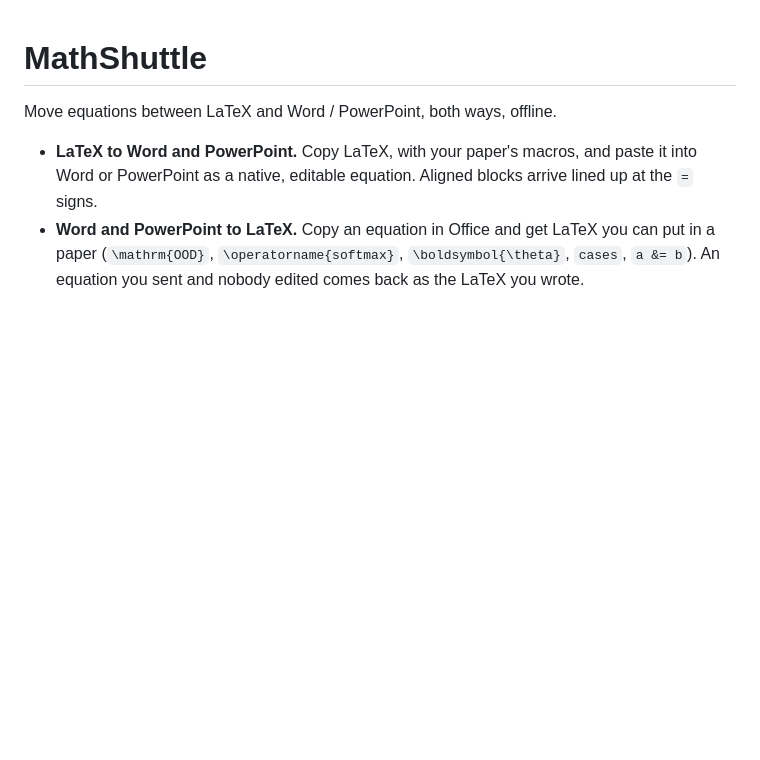
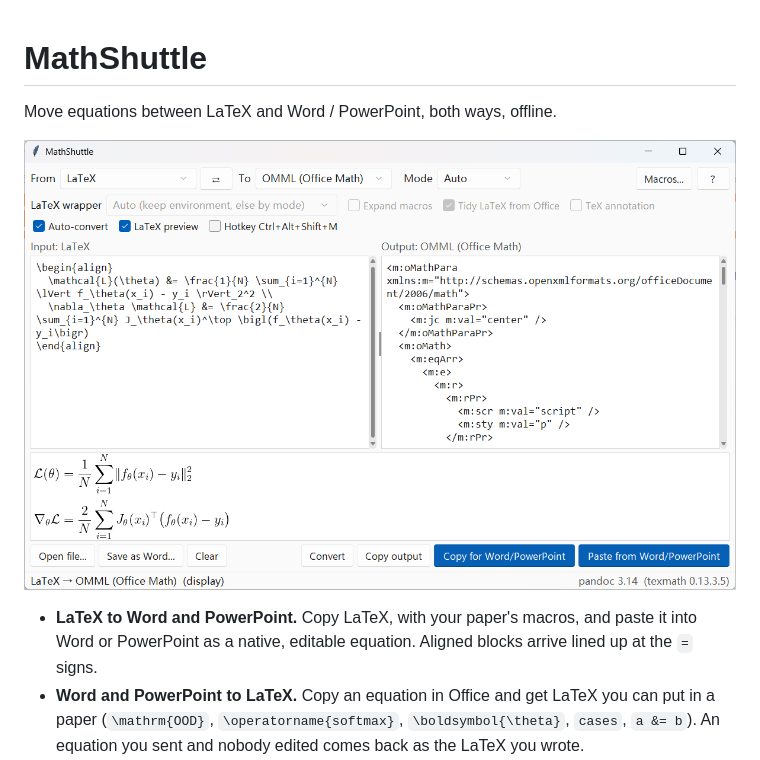
Before and after one commit to infinitr0us/MathShuttle, a Markdown page: README.md, the part around the change. Rendered like a GitHub page; pictures changed too: docs/images/window.png (added); blank space fills up the shorter version.

```diff
--- a/README.md
+++ b/README.md
@@ -1,6 +1,8 @@
 # MathShuttle
 
 Move equations between LaTeX and Word / PowerPoint, both ways, offline.
+
+![The MathShuttle window: LaTeX in, Office Math out, with the LaTeX preview below](https://raw.githubusercontent.com/infinitr0us/MathShuttle/main/docs/images/window.png)
 
 * **LaTeX to Word and PowerPoint.** Copy LaTeX, with your paper's macros, and paste it into Word or
   PowerPoint as a native, editable equation. Aligned blocks arrive lined up at the `=` signs.
```
Also changed, not shown: CHANGELOG.md (+16 -6 lines), 1 other file.
